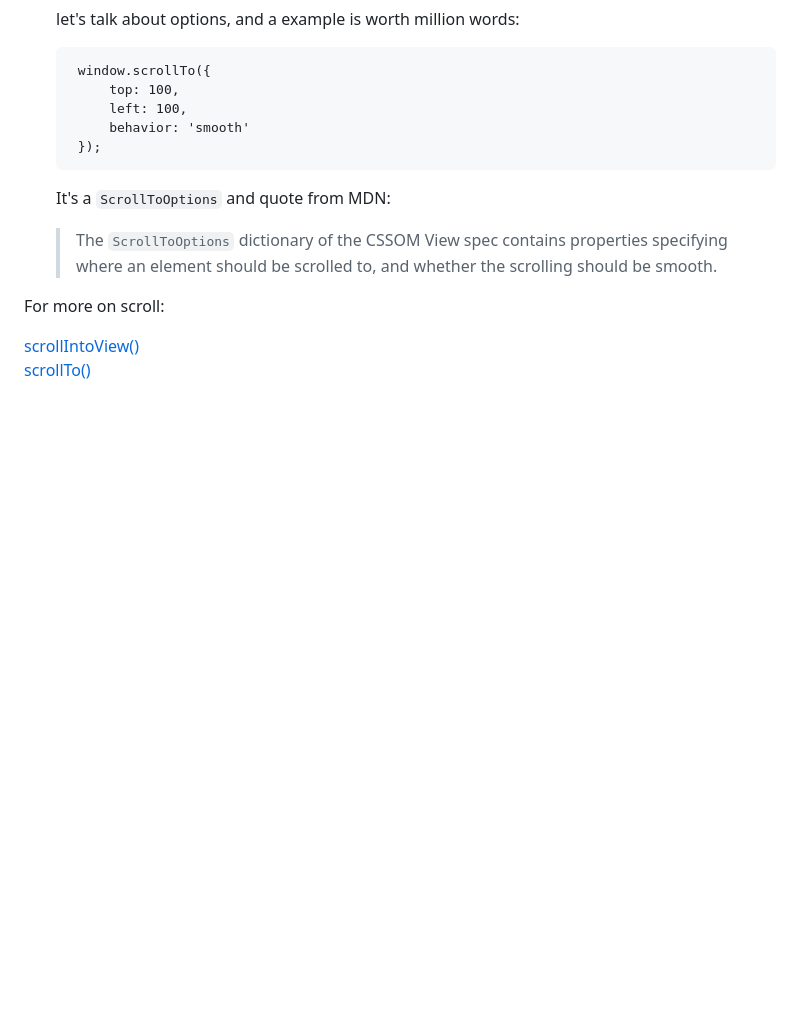
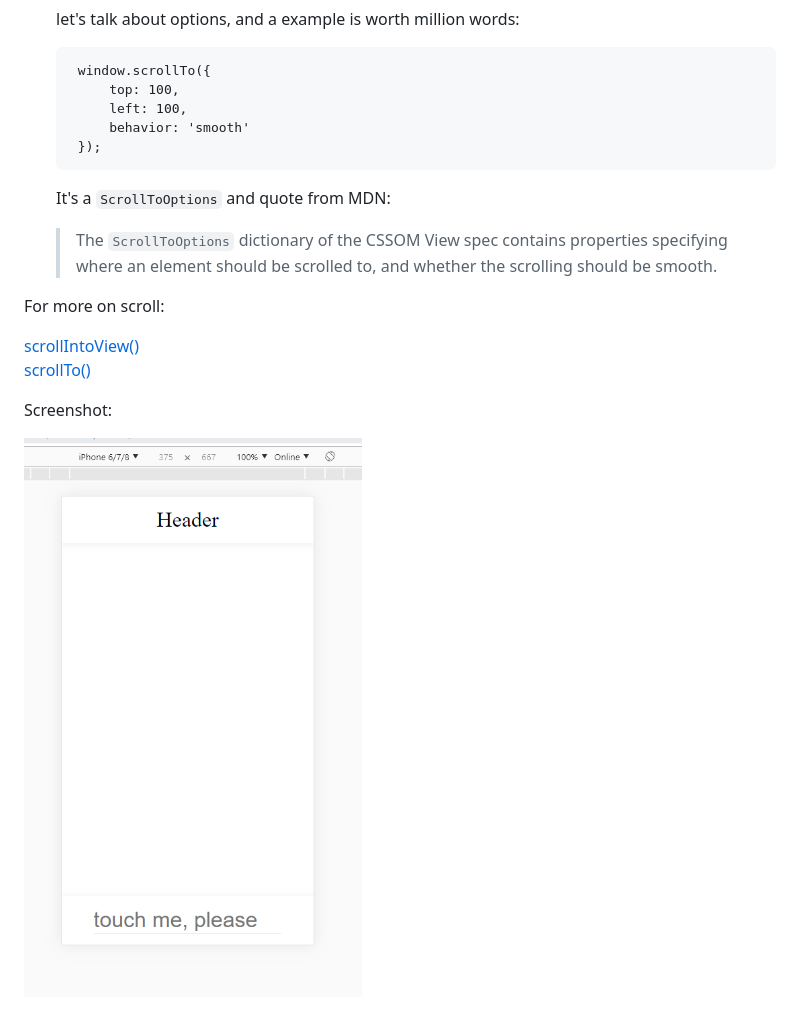
Before and after one commit to SeasonLeee/Bottom-Input-Field, a Markdown page: README.md, the part around the change. Rendered like a GitHub page; pictures changed too: screenshot/screenshot.png (added); blank space fills up the shorter version.

```diff
--- a/README.md
+++ b/README.md
@@ -52,3 +52,7 @@ For more on scroll:
 
 [scrollIntoView()](https://developer.mozilla.org/en-US/docs/Web/API/Element/scrollIntoView)
 [scrollTo()](https://developer.mozilla.org/en-US/docs/Web/API/Window/scrollTo)
+
+Screenshot:
+
+![Just a screenshot](/screenshot/screenshot.png)
```
